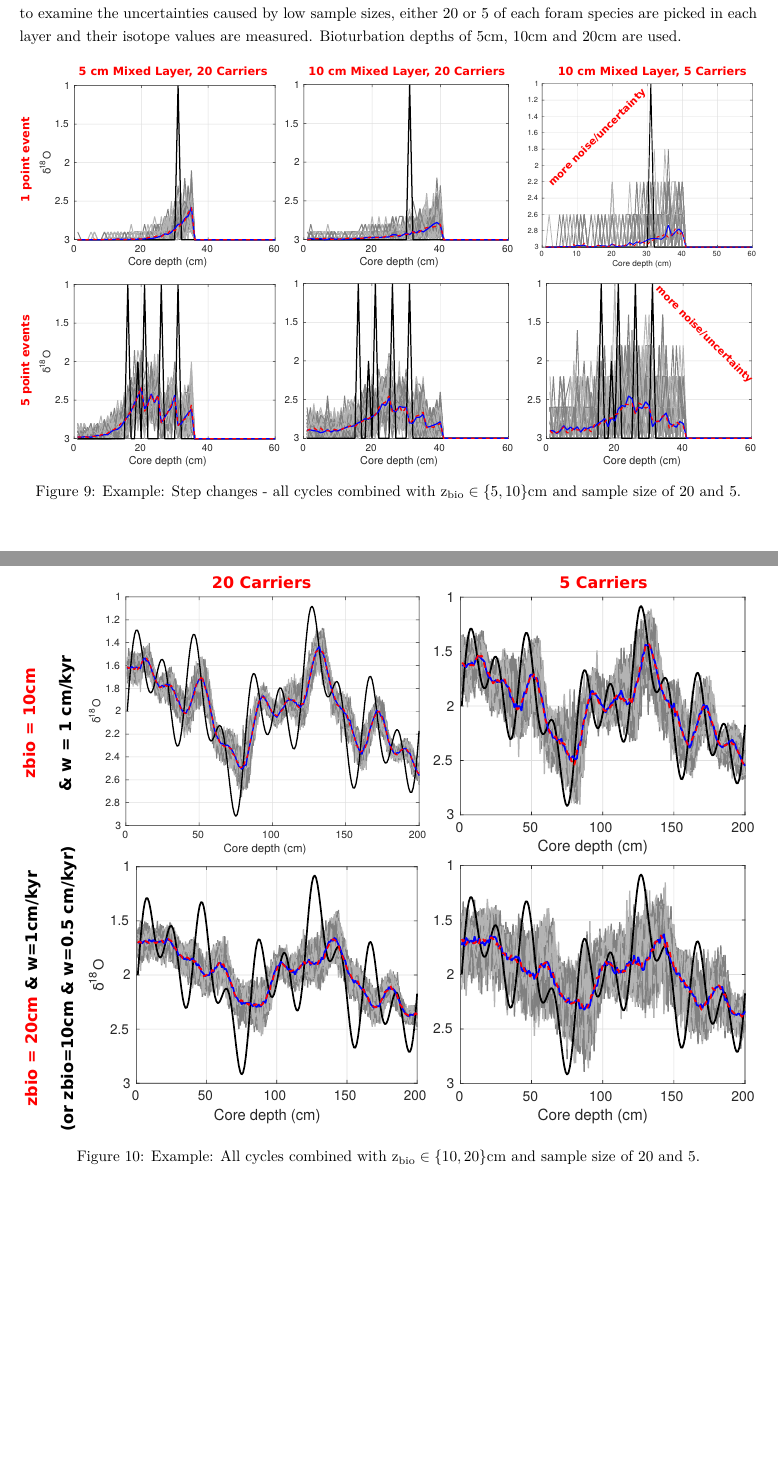
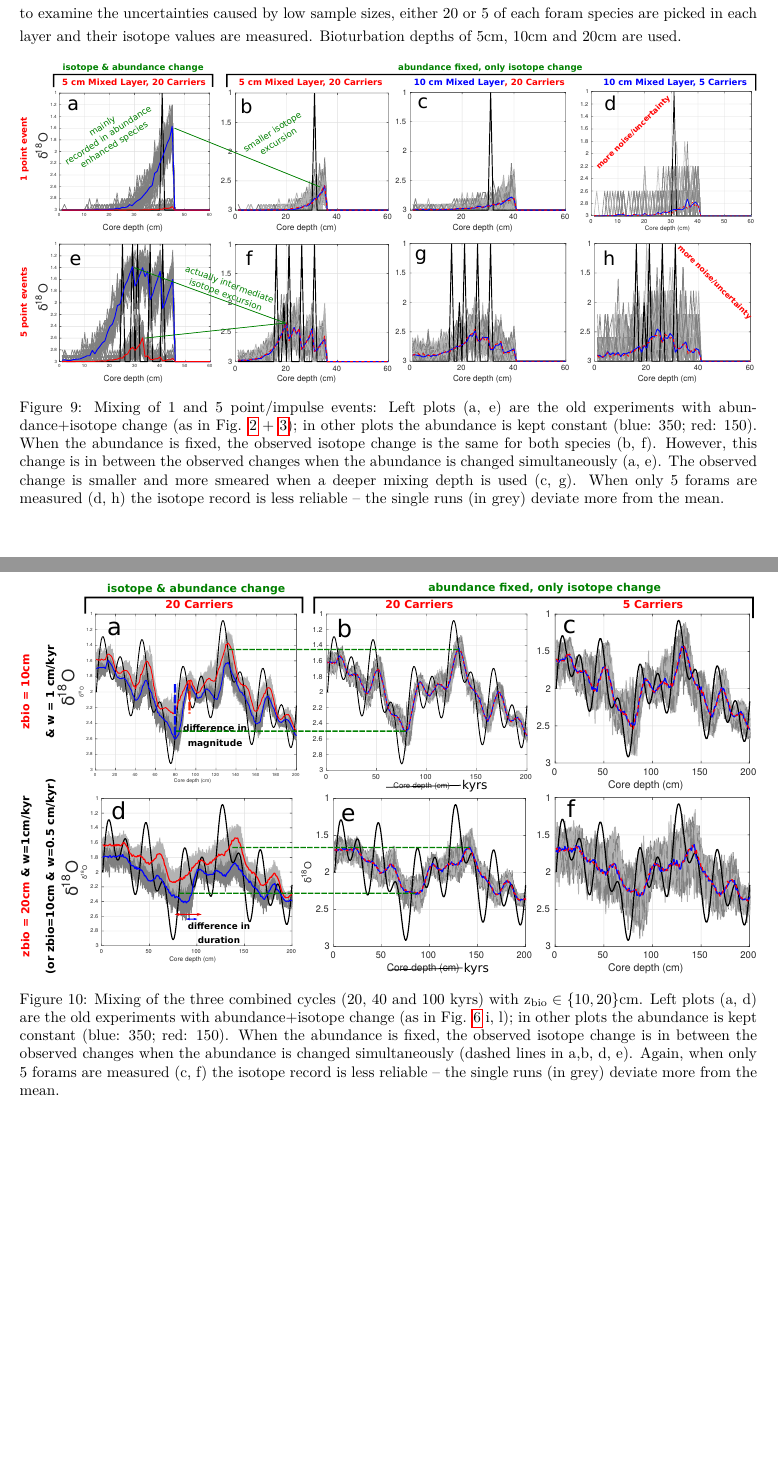
Before and after one commit to DomHu/TURBO2, a LaTeX document (Presentation/Document/TURBO_050618.tex): two parts of pages 9 and 10 of 12, joined at a grey line, cut so that both start at the same text. Compiled offline with pdfLaTeX.

Commit message:
finished documentation of first TURBO2 results

```diff
--- a/Presentation/Document/TURBO_050618.tex
+++ b/Presentation/Document/TURBO_050618.tex
@@ -244,7 +245,11 @@ Bioturbation depths of 5cm, 10cm and 20cm are used.
 \begin{figure}[hbp]
 \begin{center}
 	\includegraphics[width=1.0\textwidth]{../figures/../figures/JustABU_pointevent1+5.pdf}
-	\caption{Example: Step changes - all cycles combined with z$_\mathrm{bio} \in \{5,10\}$cm and sample size of 20 and 5. }\label{fig:5pointevent}
+	\caption{Mixing of 1 and 5 point/impulse events: Left plots (a, e) are the old experiments with abundance+isotope change (as in Fig. \ref{fig:1pointevent} + \ref{fig:5pointevent});
+	in other plots the abundance is kept constant (blue: 350; red: 150). When the abundance is fixed, the observed isotope change is the same for both species (b, f).
+	However, this change is in between the observed changes when the abundance is changed simultaneously (a, e). The observed change is smaller and more smeared when a deeper mixing depth is used (c, g).
+	When only 5 forams are measured (d, h) the isotope record is less reliable -- the single runs (in grey) deviate more from the mean.
+	}\label{fig:JustAbu_1+5pointevent}
 \end{center}
 \end{figure}
 
@@ -253,11 +258,16 @@ Bioturbation depths of 5cm, 10cm and 20cm are used.
 \begin{figure}[hbp]
 \begin{center}
 	\includegraphics[width=1.0\textwidth]{../figures/../figures/JustABU_3ycles_combined.pdf}
-	\caption{Example: All cycles combined with z$_\mathrm{bio} \in \{10,20 \}$cm and sample size of 20 and 5. }\label{fig:5pointevent}
+	\caption{Mixing of the three combined cycles (20, 40 and 100 kyrs) with z$_\mathrm{bio} \in \{10,20 \}$cm.
+	Left plots (a, d) are the old experiments with abundance+isotope change (as in Fig. \ref{fig:allcyclescombined} i, l);
+	in other plots the abundance is kept constant (blue: 350; red: 150). When the abundance is fixed, the observed isotope change is in between the observed changes when the abundance is changed simultaneously (dashed lines in a,b, d, e).
+	Again, when only 5 forams are measured (c, f) the isotope record is less reliable -- the single runs (in grey) deviate more from the mean.}\label{fig:xxx5pointevent}
 \end{center}
 \end{figure}
 
 \begin{figure}[hbp]
 \begin{center}
 	\includegraphics[width=1.0\textwidth]{../figures/../figures/JustABU_3ycles_combined_pointevents.pdf}
-	\caption{Example: Point events - all cycles combined with z$_\mathrm{bio} \in \{10,20 \}$cm and sample size of 20 and 5. }\label{fig:5pointevent}
+	\caption{Mixing of the three combined cycles (20, 40 and 100 kyrs) with signal changes as discrete pulse events (z$_\mathrm{bio} \in \{10,20 \}$cm).
+	Left plots (a, d) are the old experiments with abundance+isotope change (as in Fig. \ref{fig:allcycles+pointevent} f, i);
+	in other plots the abundance is kept constant (blue: 350; red: 150).
@@ -267,3 +279,8 @@ Bioturbation depths of 5cm, 10cm and 20cm are used.
 \begin{figure}[hbp]
 \begin{center}
 	\includegraphics[width=1.0\textwidth]{../figures/../figures/JustABU_3ycles_combined_gradual.pdf}
+	\caption{Mixing of the three combined cycles (20, 40 and 100 kyrs) with signal step changes (z$_\mathrm{bio} \in \{10,20 \}$cm).
+	Left plots (a, d) are the old experiments with abundance+isotope change (as in Fig. \ref{fig:allcyclescombined_stepchange} f, i);
+	in other plots the abundance is kept constant (blue: 350; red: 150).
+	When the abundance is fixed (b, e), the observed isotope step change behavior is in between the observed changes when the abundance is changed simultaneously (a, d).
+	Again, when only 5 forams are measured (c, f) the isotope record is less reliable -- the single runs (in grey) deviate more from the mean.}\label{fig:xxxx5pointevent}
```
Also changed, not shown: Presentation/figures/JustABU_3ycles_combined.pdf, Presentation/figures/JustABU_3ycles_combined.svg, Presentation/figures/JustABU_pointevent1+5.pdf, Presentation/figures/JustABU_pointevent1+5.svg, Presentation/Document/TURBO_050618.tex (18 more changed lines), 7 other files.
